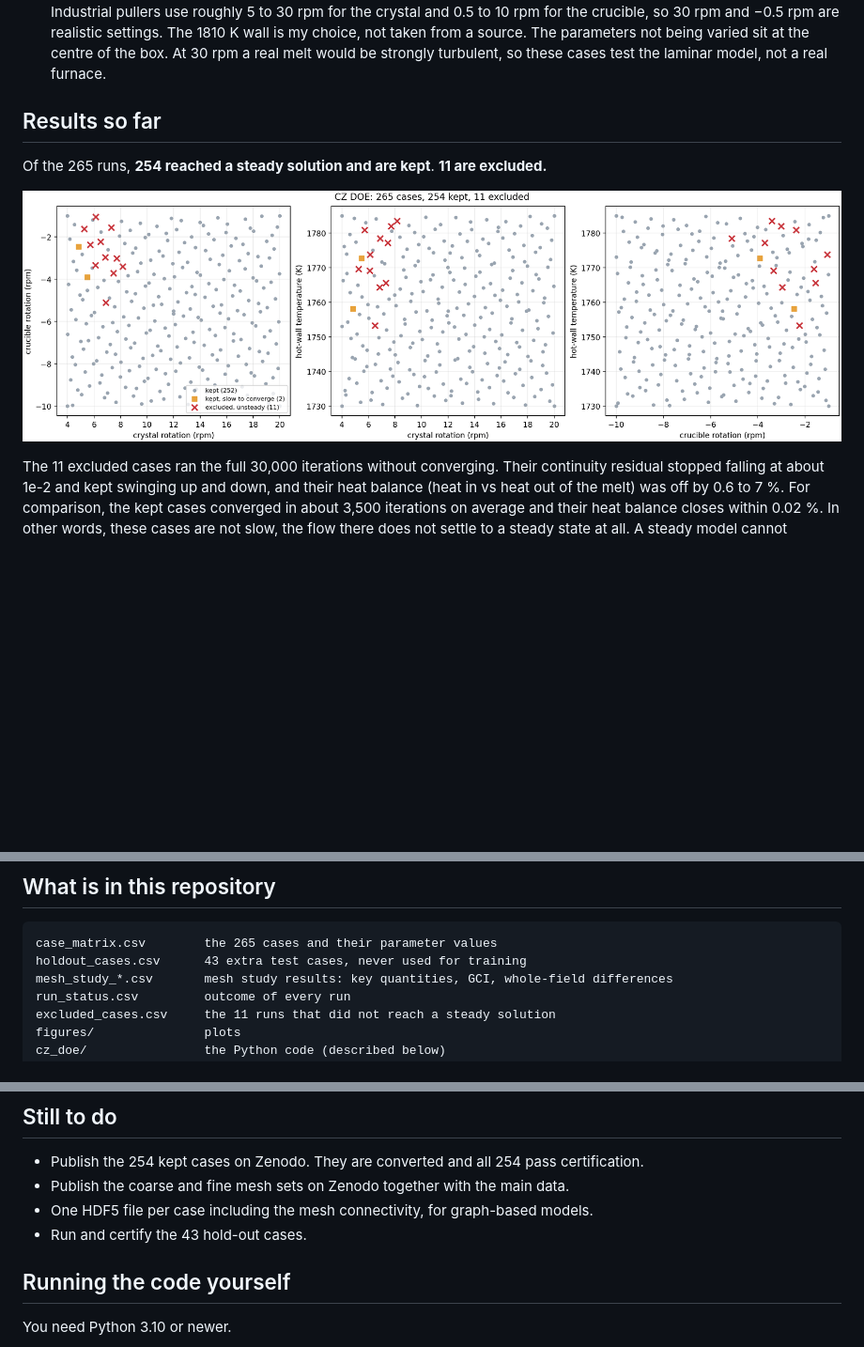
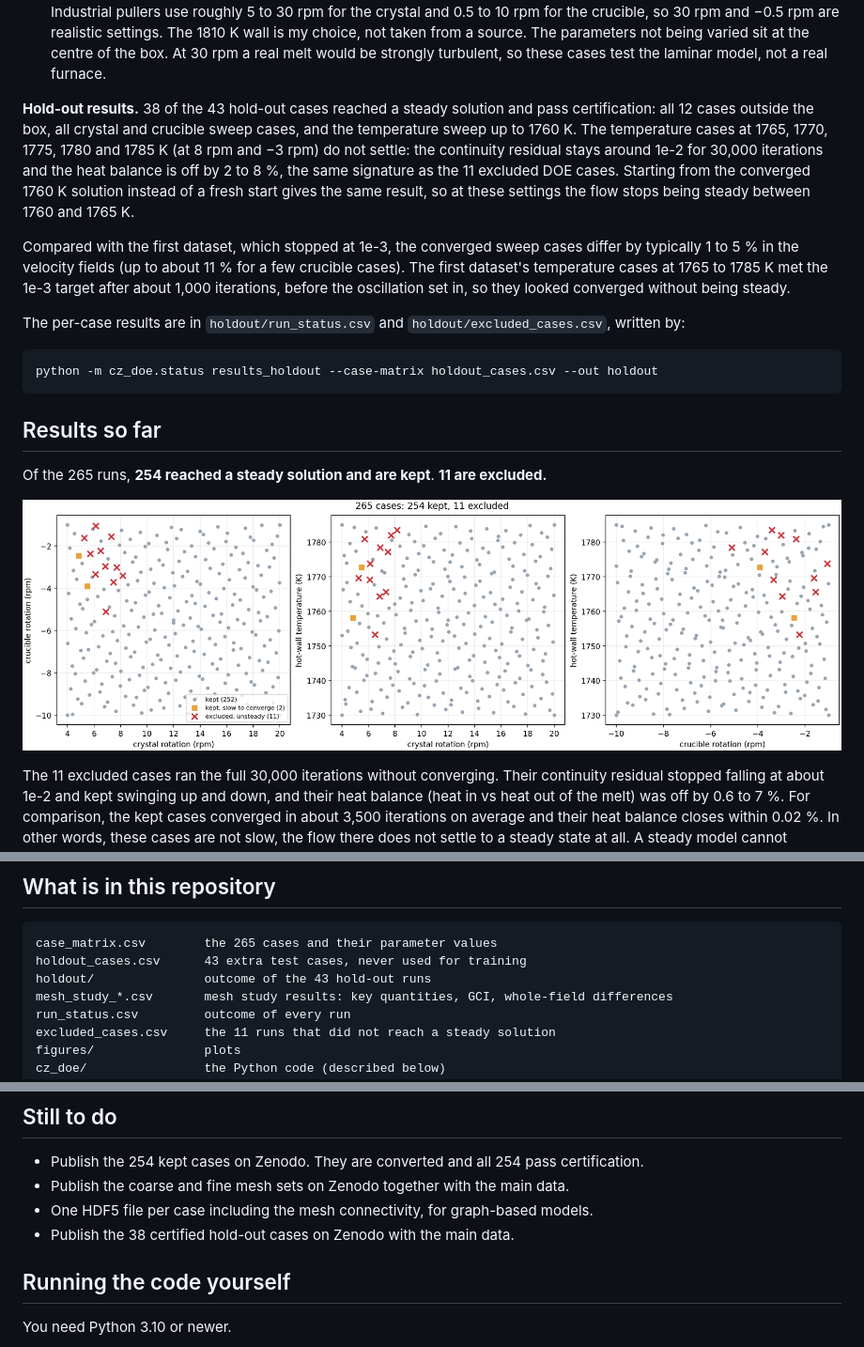
Before and after one commit to bertwinshine/CZ-Dataset-Doe, a Markdown page: README.md, 3 parts joined by grey strips. Shown at 94% size. GitHub-like rendering; pictures changed too: figures/doe_parameter_space.png; blank space fills up the shorter version.

Commit message:
Add hold-out results, fix converged check for continued runs

````diff
--- a/README.md
+++ b/README.md
@@ -70,6 +70,25 @@ The corners and the centre of the box are added on top.
   The 1810 K wall is my choice, not taken from a source. The parameters not being varied sit at
   the centre of the box. At 30 rpm a real melt would be strongly turbulent, so these cases test
   the laminar model, not a real furnace.
+
+**Hold-out results.** 38 of the 43 hold-out cases reached a steady solution and pass certification:
+all 12 cases outside the box, all crystal and crucible sweep cases, and the temperature sweep up to
+1760 K. The temperature cases at 1765, 1770, 1775, 1780 and 1785 K (at 8 rpm and −3 rpm) do not
+settle: the continuity residual stays around 1e-2 for 30,000 iterations and the heat balance is off
+by 2 to 8 %, the same signature as the 11 excluded DOE cases. Starting from the converged 1760 K
+solution instead of a fresh start gives the same result, so at these settings the flow stops being
+steady between 1760 and 1765 K.
+
+Compared with the first dataset, which stopped at 1e-3, the converged sweep cases differ by
+typically 1 to 5 % in the velocity fields (up to about 11 % for a few crucible cases). The first
+dataset's temperature cases at 1765 to 1785 K met the 1e-3 target after about 1,000 iterations,
+before the oscillation set in, so they looked converged without being steady.
+
+The per-case results are in `holdout/run_status.csv` and `holdout/excluded_cases.csv`, written by:
+
+```
+python -m cz_doe.status results_holdout --case-matrix holdout_cases.csv --out holdout
+```
 
 ## Results so far
 
@@ -186,6 +205,7 @@ twice as large. All cases pass. The leftover halves with each refinement (median
 ```
 case_matrix.csv        the 265 cases and their parameter values
 holdout_cases.csv      43 extra test cases, never used for training
+holdout/               outcome of the 43 hold-out runs
 mesh_study_*.csv       mesh study results: key quantities, GCI, whole-field differences
 run_status.csv         outcome of every run
 excluded_cases.csv     the 11 runs that did not reach a steady solution
@@ -256,7 +276,7 @@ turbulent, so the results there describe the laminar model, not the real furnace
 - Publish the 254 kept cases on Zenodo. They are converted and all 254 pass certification.
 - Publish the coarse and fine mesh sets on Zenodo together with the main data.
 - One HDF5 file per case including the mesh connectivity, for graph-based models.
-- Run and certify the 43 hold-out cases.
+- Publish the 38 certified hold-out cases on Zenodo with the main data.
 
 ## Running the code yourself
 
````
Also changed, not shown: holdout/figures/doe_parameter_space.png (added), 5 other files.
